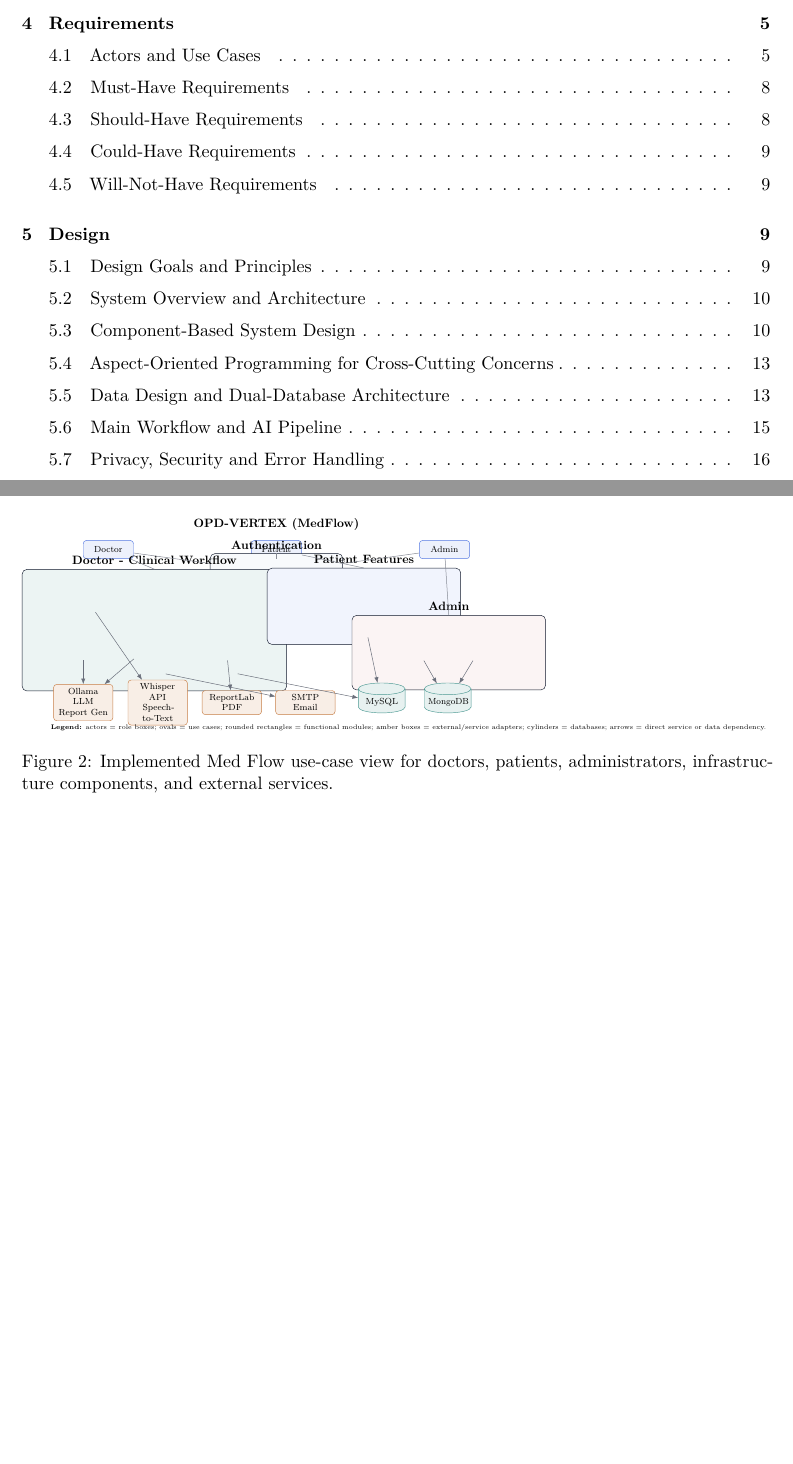
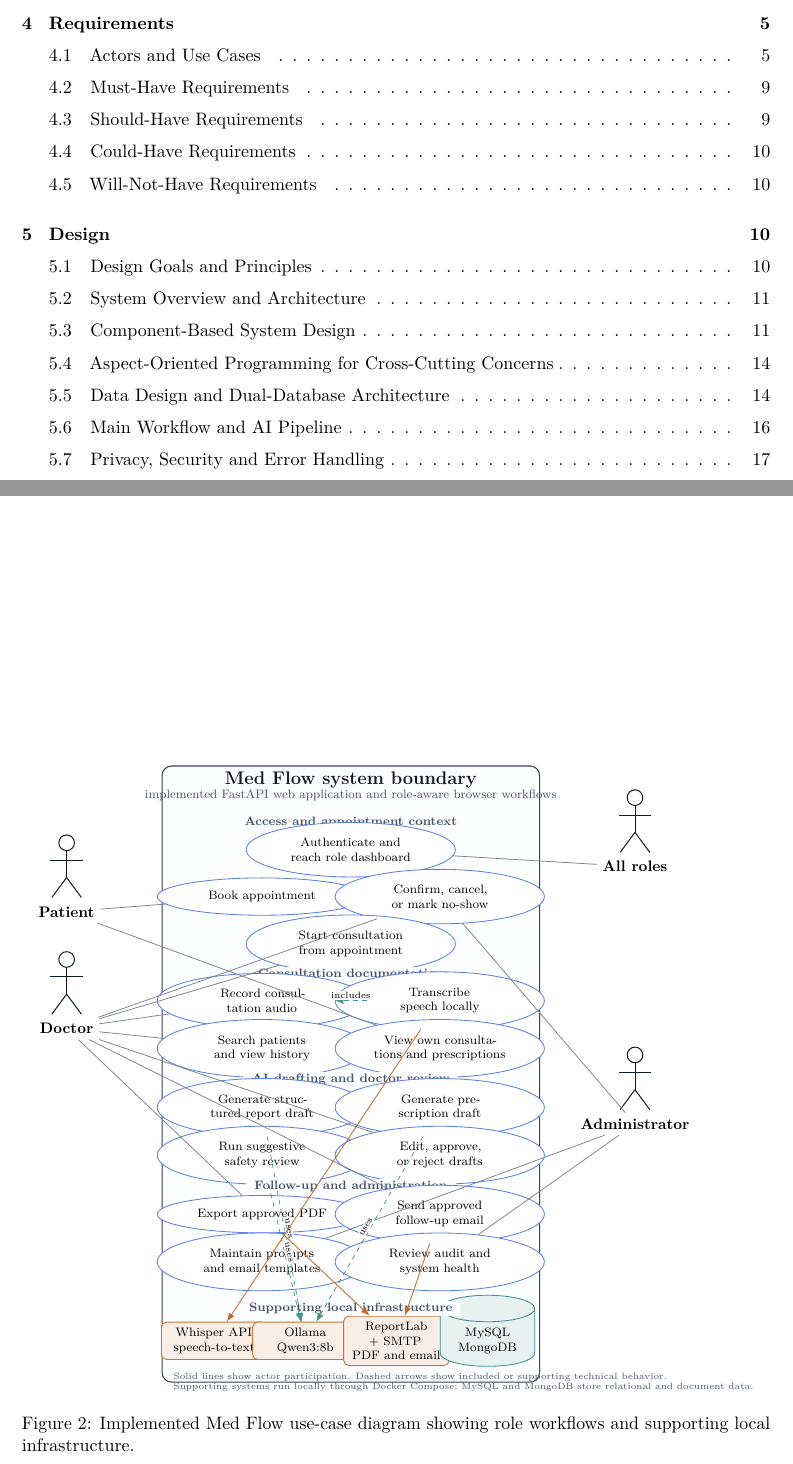
Before and after one commit to Manish-SDU/OPD-VERTEX, a LaTeX thesis (overleaf-report/main.tex, which reads overleaf-report/sections/04-requirements.tex): two parts of pages 2 and 10 of 61 before the commit and two parts of pages 2 and 11 of 62 after it, joined at a grey line, cut so that both start at the same text, the shorter picture padded with empty space. Compiled offline with pdfLaTeX; a LaTeX package or settings file that is missing is left out.

Commit message:
Improve report use-case diagram

```diff
--- a/overleaf-report/sections/04-requirements.tex
+++ b/overleaf-report/sections/04-requirements.tex
@@ -12,82 +12,97 @@ This subsection defines the system actors and the required user goals. The desig
 
 The implemented workflow is centered on three roles: doctors, administrators, and patients. Doctors own the consultation and approval flow, patients can book appointments and read their own consultation and prescription information, and administrators manage configuration that affects AI prompts and email templates. All three roles use the same email/password login screen. Staff and patient passwords are stored as bcrypt hashes, and the current implementation does not include doctor-generated password setup links, magic-login links, or patient login URLs sent by doctors. The doctor email workflow sends approved follow-up material with a PDF attachment rather than an authentication link. Table~\ref{tab:primary-use-cases} summarizes the primary implemented use cases used later as design inputs.
 
-\begin{figure}[htbp]
+\begin{figure}[p]
 \centering
-\resizebox{\textwidth}{!}{%
+\resizebox{0.97\textwidth}{!}{%
 \begin{tikzpicture}[
 	font=\scriptsize,
-	actor/.style={draw=VertexBlue!75, fill=VertexBlue!8, rounded corners=1mm, align=center, minimum width=1.6cm, minimum height=0.58cm},
-	usecase/.style={draw=VertexBlue!55, fill=white, ellipse, align=center, text width=2.15cm, minimum height=0.58cm, inner sep=1.4mm},
-	authbox/.style={draw=VertexInk, fill=VertexPanel, rounded corners=1.5mm, inner sep=2.2mm},
-	doctorbox/.style={draw=VertexInk, fill=VertexTeal!8, rounded corners=1.5mm, inner sep=2.2mm},
-	patientbox/.style={draw=VertexInk, fill=VertexBlue!6, rounded corners=1.5mm, inner sep=2.2mm},
-	adminbox/.style={draw=VertexInk, fill=VertexRed!5, rounded corners=1.5mm, inner sep=2.2mm},
-	service/.style={draw=VertexAmber!75, fill=VertexAmber!10, rounded corners=1mm, align=center, text width=1.65cm, minimum height=0.62cm, inner sep=1.2mm},
-	data/.style={draw=VertexTeal!75, fill=VertexTeal!10, cylinder, shape border rotate=90, aspect=0.25, align=center, text width=1.25cm, minimum height=0.68cm, inner sep=1.2mm},
-	link/.style={-{Latex[length=1.8mm]}, draw=VertexInk!62, line width=0.45pt},
-	assoc/.style={draw=VertexInk!50, line width=0.45pt}
+	boundary/.style={draw=VertexInk!82, fill=VertexPanel!45, rounded corners=2.2mm, line width=0.7pt},
+	sectionlabel/.style={font=\scriptsize\bfseries, text=VertexMuted, fill=VertexPanel!45, inner xsep=2mm, inner ysep=0.5mm},
+	usecase/.style={draw=VertexBlue!72, fill=white, ellipse, align=center, text width=3.05cm, minimum height=0.82cm, inner sep=1.8mm, line width=0.55pt},
+	support/.style={draw=VertexAmber!80, fill=VertexAmber!10, rounded corners=1.2mm, align=center, text width=2.15cm, minimum height=0.78cm, inner sep=1.4mm, line width=0.55pt},
+	store/.style={draw=VertexTeal!80, fill=VertexTeal!10, cylinder, shape border rotate=90, aspect=0.28, align=center, text width=1.9cm, minimum height=0.82cm, inner sep=1.4mm, line width=0.55pt},
+	assoc/.style={draw=VertexInk!54, line width=0.5pt},
+	include/.style={-{Latex[length=2mm]}, dashed, draw=VertexTeal!78, line width=0.5pt},
+	supportlink/.style={-{Latex[length=2mm]}, draw=VertexAmber!85, line width=0.55pt}
 ]
-\node[font=\bfseries] at (0,5.15) {OPD-VERTEX (MedFlow)};
+\tikzset{umlactor/.pic={%
+	\draw[VertexInk, line width=0.65pt] (0,0.34) circle (0.18);
+	\draw[VertexInk, line width=0.65pt] (0,0.16) -- (0,-0.46);
+	\draw[VertexInk, line width=0.65pt] (-0.38,-0.06) -- (0.38,-0.06);
+	\draw[VertexInk, line width=0.65pt] (0,-0.46) -- (-0.34,-0.92);
+	\draw[VertexInk, line width=0.65pt] (0,-0.46) -- (0.34,-0.92);
+}}
 
-\node[actor] (doctor) at (-5.35,4.35) {Doctor};
-\node[actor] (patient) at (0,4.35) {Patient};
-\node[actor] (admin) at (5.35,4.35) {Admin};
+\draw[boundary] (-4.35,-7.05) rectangle (4.35,7.15);
+\node[font=\bfseries\large, text=VertexInk] at (0,6.82) {Med Flow system boundary};
+\node[font=\scriptsize, text=VertexMuted] at (0,6.46) {implemented FastAPI web application and role-aware browser workflows};
 
-\node[usecase, text width=1.25cm] (login) at (-0.80,3.62) {Log In};
-\node[usecase, text width=1.25cm] (logout) at (0.80,3.62) {Log Out};
-\node[authbox, fit=(login)(logout), label={[font=\bfseries]above:Authentication}] (auth) {};
+\node[sectionlabel] at (0,5.84) {Access and appointment context};
+\node[usecase] (login) at (0,5.22) {Authenticate and reach role dashboard};
+\node[usecase] (book) at (-2.05,4.14) {Book appointment};
+\node[usecase] (manageappt) at (2.05,4.14) {Confirm, cancel, or mark no-show};
+\node[usecase] (start) at (0,3.05) {Start consultation from appointment};
 
-\node[usecase] (record) at (-6.15,2.92) {Record \& Transcribe Audio};
-\node[usecase] (create) at (-3.88,2.92) {Create Consultation};
-\node[usecase] (browse) at (-1.62,2.92) {Browse \& Search Patients};
-\node[usecase] (viewconsult) at (-6.15,2.18) {View Consultations};
-\node[usecase] (review) at (-3.88,2.18) {Review Draft Notes};
-\node[usecase] (approve) at (-1.62,2.18) {Approve / Reject Draft};
-\node[usecase] (report) at (-6.15,1.44) {Generate Clinical Report};
-\node[usecase] (suggest) at (-3.88,1.44) {Suggestive Safety Review};
-\node[usecase] (pdf) at (-1.62,1.44) {Generate Prescription PDF};
-\node[usecase] (email) at (-5.02,0.70) {Email Prescription};
-\node[usecase] (appt) at (-2.75,0.70) {View/Create/Accept Appointments};
-\node[doctorbox, fit=(record)(create)(browse)(viewconsult)(review)(approve)(report)(suggest)(pdf)(email)(appt), label={[font=\bfseries]above:Doctor - Clinical Workflow}] (doctorflow) {};
+\node[sectionlabel] at (0,2.37) {Consultation documentation};
+\node[usecase] (record) at (-2.05,1.74) {Record consultation audio};
+\node[usecase] (transcribe) at (2.05,1.74) {Transcribe speech locally};
+\node[usecase] (history) at (-2.05,0.64) {Search patients and view history};
+\node[usecase] (viewown) at (2.05,0.64) {View own consultations and prescriptions};
 
-\node[usecase] (profile) at (1.65,2.92) {View Own Profile};
-\node[usecase] (ownrx) at (3.92,2.92) {View Own Prescriptions};
-\node[usecase] (ownappt) at (2.78,2.18) {View/Create/Delete Appointments};
-\node[patientbox, fit=(profile)(ownrx)(ownappt), label={[font=\bfseries]above:Patient Features}] (patientfeatures) {};
+\node[sectionlabel] at (0,-0.08) {AI drafting and doctor review};
+\node[usecase] (report) at (-2.05,-0.72) {Generate structured report draft};
+\node[usecase] (rx) at (2.05,-0.72) {Generate prescription draft};
+\node[usecase] (suggest) at (-2.05,-1.82) {Run suggestive safety review};
+\node[usecase] (approve) at (2.05,-1.82) {Edit, approve, or reject drafts};
 
-\node[usecase] (prompts) at (4.35,1.42) {Manage Prompt Templates};
-\node[usecase] (templates) at (6.62,1.42) {Manage Email Templates};
-\node[usecase] (health) at (5.48,0.68) {View System Health};
-\node[adminbox, fit=(prompts)(templates)(health), label={[font=\bfseries]above:Admin}] (adminfeatures) {};
+\node[sectionlabel] at (0,-2.55) {Follow-up and administration};
+\node[usecase] (pdf) at (-2.05,-3.18) {Export approved PDF};
+\node[usecase] (email) at (2.05,-3.18) {Send approved follow-up email};
+\node[usecase] (admincfg) at (-2.05,-4.28) {Maintain prompts and email templates};
+\node[usecase] (audit) at (2.05,-4.28) {Review audit and system health};
 
-\node[service] (ollama) at (-6.15,-0.52) {Ollama LLM\\Report Gen};
-\node[service] (whisper) at (-3.78,-0.52) {Whisper API\\Speech-to-Text};
-\node[service] (reportlab) at (-1.42,-0.52) {ReportLab\\PDF};
-\node[service] (smtp) at (0.92,-0.52) {SMTP\\Email};
-\node[data] (mysql) at (3.35,-0.52) {MySQL};
-\node[data] (mongo) at (5.45,-0.52) {MongoDB};
+\pic (allrolespic) at (6.55,6.08) {umlactor};
+\node[font=\small\bfseries, align=center] (allroles) at (6.55,4.83) {All roles};
+\pic (doctorpic) at (-6.55,2.35) {umlactor};
+\node[font=\small\bfseries, align=center] (doctor) at (-6.55,1.10) {Doctor};
+\pic (patientpic) at (-6.55,5.04) {umlactor};
+\node[font=\small\bfseries, align=center] (patient) at (-6.55,3.79) {Patient};
+\pic (adminpic) at (6.55,0.15) {umlactor};
+\node[font=\small\bfseries, align=center] (admin) at (6.55,-1.10) {Administrator};
 
-\draw[assoc] (doctor) -- (auth);
-\draw[assoc] (patient) -- (auth);
-\draw[assoc] (admin) -- (auth);
-\draw[assoc] (doctor) -- (doctorflow.north);
-\draw[assoc] (patient) -- (patientfeatures.north);
-\draw[assoc] (admin) -- (adminfeatures.north);
-\draw[link] (record) -- (whisper);
-\draw[link] (report) -- (ollama);
-\draw[link] (suggest) -- (ollama);
-\draw[link] (pdf) -- (reportlab);
-\draw[link] (email) -- (smtp);
-\draw[link] (appt) -- (mysql);
-\draw[link] (ownappt) -- (mysql);
-\draw[link] (prompts) -- (mongo);
-\draw[link] (templates) -- (mongo);
+\node[support] (whisper) at (-3.15,-6.10) {Whisper API\\speech-to-text};
+\node[support] (ollama) at (-1.05,-6.10) {Ollama\\Qwen3:8b};
+\node[support] (comm) at (1.05,-6.10) {ReportLab + SMTP\\PDF and email};
+\node[store] (stores) at (3.15,-6.10) {MySQL\\MongoDB};
+\node[sectionlabel] at (0,-5.35) {Supporting local infrastructure};
 
-\node[anchor=north west, align=left, font=\tiny] at (-7.32,-1.08) {\textbf{Legend:} actors = role boxes; ovals = use cases; rounded rectangles = functional modules; amber boxes = external/service adapters; cylinders = databases; arrows = direct service or data dependency.};
+\draw[assoc] (allroles) -- (login);
+\draw[assoc] (patient) -- (book);
+\draw[assoc] (patient) -- (viewown);
+\draw[assoc] (doctor) -- (manageappt);
+\draw[assoc] (doctor) -- (start);
+\draw[assoc] (doctor) -- (record);
+\draw[assoc] (doctor) -- (history);
+\draw[assoc] (doctor) -- (approve);
+\draw[assoc] (doctor) -- (pdf);
+\draw[assoc] (doctor) -- (email);
+\draw[assoc] (admin) -- (manageappt);
+\draw[assoc] (admin) -- (admincfg);
+\draw[assoc] (admin) -- (audit);
+
+\draw[include] (record) -- node[above, sloped, font=\tiny, fill=white, inner sep=0.4mm] {includes} (transcribe);
+\draw[include] (report) -- node[above, sloped, font=\tiny, fill=white, inner sep=0.4mm] {uses} (ollama);
+\draw[include] (rx) -- node[above, sloped, font=\tiny, fill=white, inner sep=0.4mm] {uses} (ollama);
+\draw[include] (suggest) -- node[above, sloped, font=\tiny, fill=white, inner sep=0.4mm] {uses} (ollama);
+\draw[supportlink] (transcribe) -- (whisper);
+\draw[supportlink] (pdf) -- (comm);
+\draw[supportlink] (email) -- (comm);
+
+\node[align=left, font=\tiny, text=VertexMuted, anchor=north west] at (-4.22,-6.70) {Solid lines show actor participation. Dashed arrows show included or supporting technical behavior.\\Supporting systems run locally through Docker Compose; MySQL and MongoDB store relational and document data.};
 \end{tikzpicture}%
 }
-\caption{Implemented Med Flow use-case view for doctors, patients, administrators, infrastructure components, and external services.}
+\caption{Implemented Med Flow use-case diagram showing role workflows and supporting local infrastructure.}
 \label{fig:use-case-diagram}
 \end{figure}
 \FloatBarrier
```
